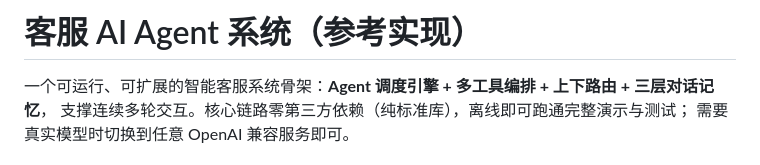
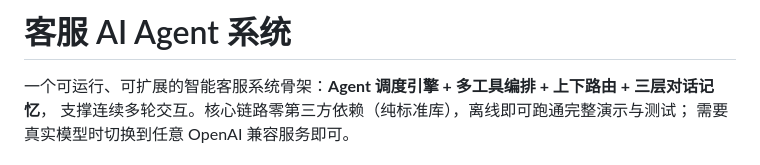
Before and after one commit to jamlops/Customer-service-agent, a Markdown page: README.md, the part around the change. Rendered like a GitHub page.

Commit message:
Update README title and content
Updated the title of the README and removed reference to '参考实现'.

```diff
--- a/README.md
+++ b/README.md
@@ -1,4 +1,4 @@
-# 客服 AI Agent 系统（参考实现）
+# 客服 AI Agent 系统
 
 一个可运行、可扩展的智能客服系统骨架：**Agent 调度引擎 + 多工具编排 + 上下路由 + 三层对话记忆**，
 支撑连续多轮交互。核心链路零第三方依赖（纯标准库），离线即可跑通完整演示与测试；
```
